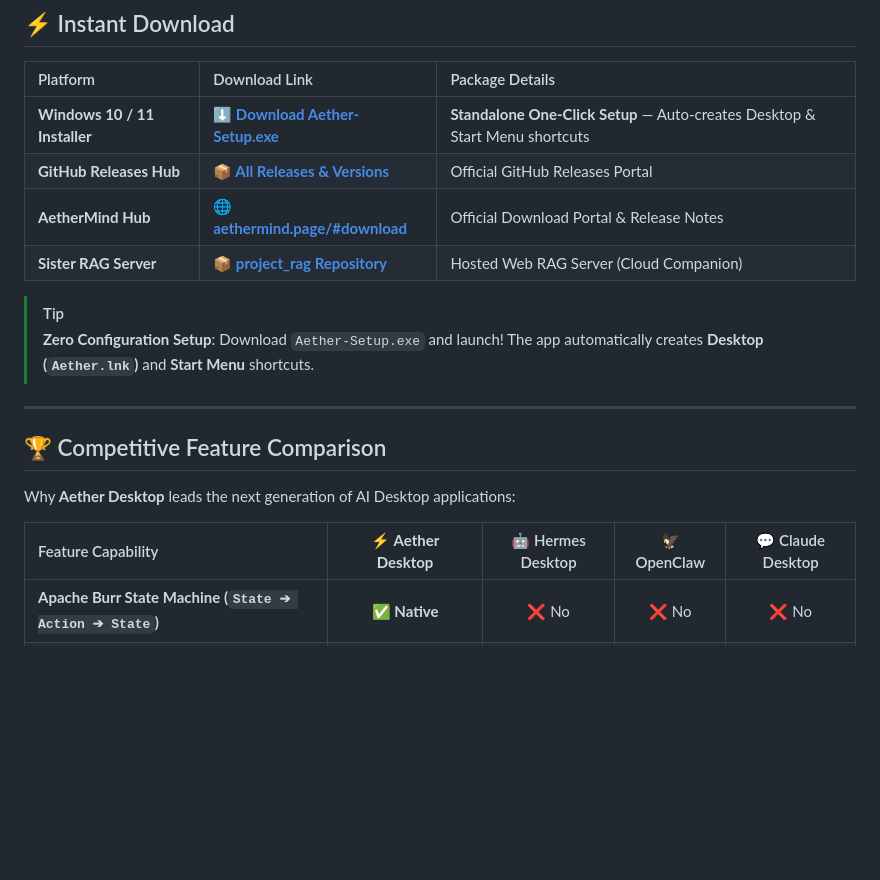
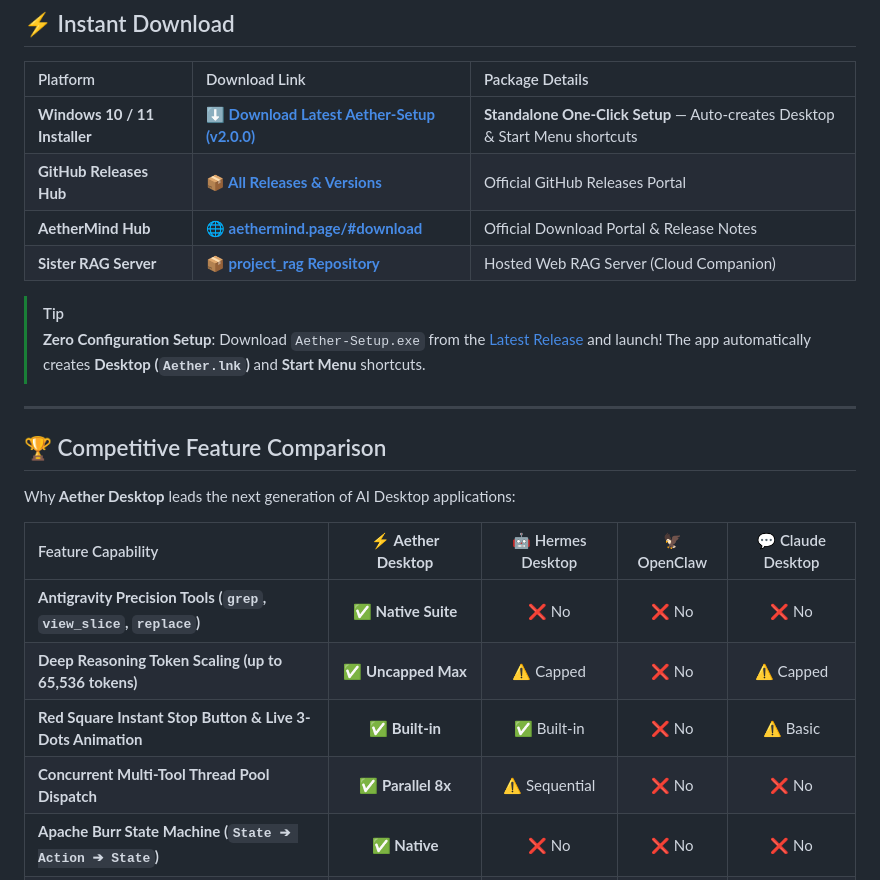
Before and after one commit to RekapalliVasudeva-MBU/aether-desktop, a Markdown page: README.md, the part around the change. Drawn GitHub-style; blank space fills up the shorter version.

Commit message:
docs: update README with v2.0.0 release links and Antigravity precision tool matrix

```diff
--- a/README.md
+++ b/README.md
@@ -22,13 +22,13 @@
 
 | Platform | Download Link | Package Details |
 | :--- | :--- | :--- |
-| **Windows 10 / 11 Installer** | [**⬇️ Download Aether-Setup.exe**](https://github.com/RekapalliVasudeva-MBU/aether-desktop/releases/download/v1.1.0/Aether-Setup.exe) | **Standalone One-Click Setup** — Auto-creates Desktop & Start Menu shortcuts |
+| **Windows 10 / 11 Installer** | [**⬇️ Download Latest Aether-Setup (v2.0.0)**](https://github.com/RekapalliVasudeva-MBU/aether-desktop/releases/latest) | **Standalone One-Click Setup** — Auto-creates Desktop & Start Menu shortcuts |
 | **GitHub Releases Hub** | [**📦 All Releases & Versions**](https://github.com/RekapalliVasudeva-MBU/aether-desktop/releases) | Official GitHub Releases Portal |
 | **AetherMind Hub** | [**🌐 aethermind.page/#download**](https://aethermind.page/#download) | Official Download Portal & Release Notes |
 | **Sister RAG Server** | [**📦 project_rag Repository**](https://github.com/RekapalliVasudeva-MBU/project_rag) | Hosted Web RAG Server (Cloud Companion) |
 
 > [!TIP]
-> **Zero Configuration Setup**: Download `Aether-Setup.exe` and launch! The app automatically creates **Desktop (`Aether.lnk`)** and **Start Menu** shortcuts.
+> **Zero Configuration Setup**: Download `Aether-Setup.exe` from the [Latest Release](https://github.com/RekapalliVasudeva-MBU/aether-desktop/releases/latest) and launch! The app automatically creates **Desktop (`Aether.lnk`)** and **Start Menu** shortcuts.
 
 ---
 
@@ -38,6 +38,10 @@ Why **Aether Desktop** leads the next generation of AI Desktop applications:
 
 | Feature Capability | ⚡ **Aether Desktop** | 🤖 Hermes Desktop | 🦅 OpenClaw | 💬 Claude Desktop |
 | :--- | :---: | :---: | :---: | :---: |
+| **Antigravity Precision Tools (`grep`, `view_slice`, `replace`)** | ✅ **Native Suite** | ❌ No | ❌ No | ❌ No |
+| **Deep Reasoning Token Scaling (up to 65,536 tokens)** | ✅ **Uncapped Max** | ⚠️ Capped | ❌ No | ⚠️ Capped |
+| **Red Square Instant Stop Button & Live 3-Dots Animation** | ✅ **Built-in** | ✅ Built-in | ❌ No | ⚠️ Basic |
+| **Concurrent Multi-Tool Thread Pool Dispatch** | ✅ **Parallel 8x** | ⚠️ Sequential | ❌ No | ❌ No |
 | **Apache Burr State Machine (`State ➔ Action ➔ State`)** | ✅ **Native** | ❌ No | ❌ No | ❌ No |
 | **Human-in-the-Loop (HITL) Interactive Tool Approvals** | ✅ **Full GUI Cards** | ⚠️ Basic CLI | ❌ No | ❌ No |
 | **State Checkpointing & Rollback Scrubber** | ✅ **Snapshot Rewind** | ❌ No | ❌ No | ❌ No |
```
